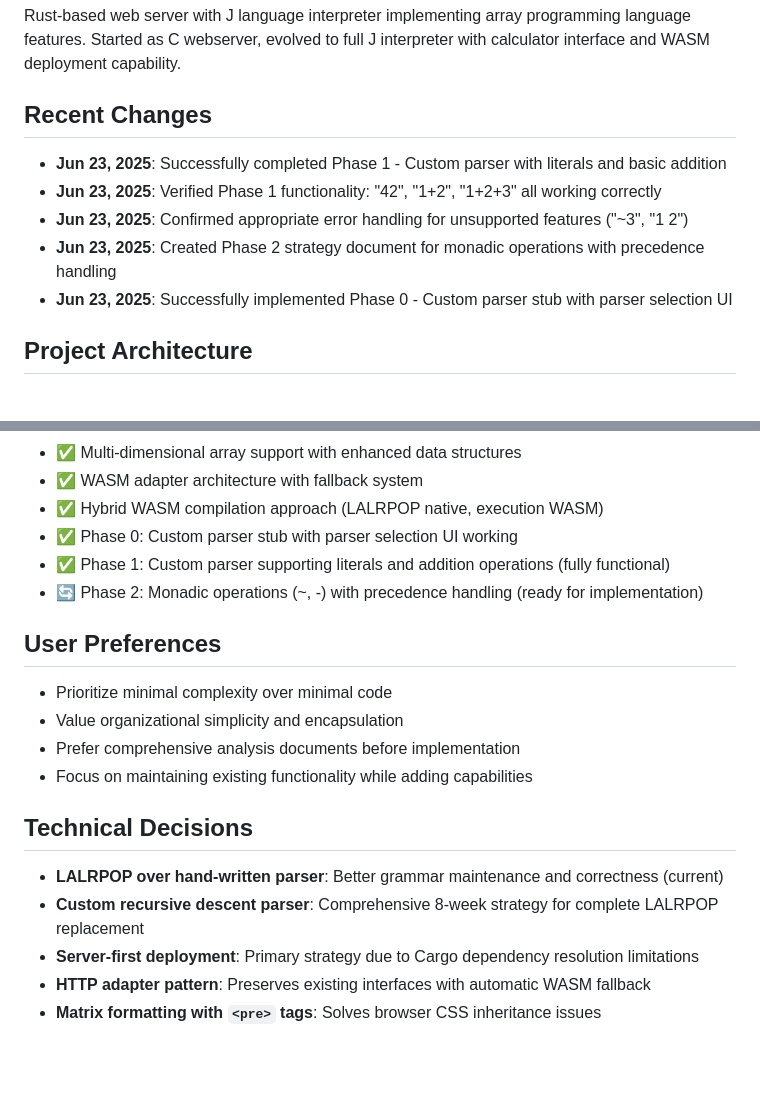
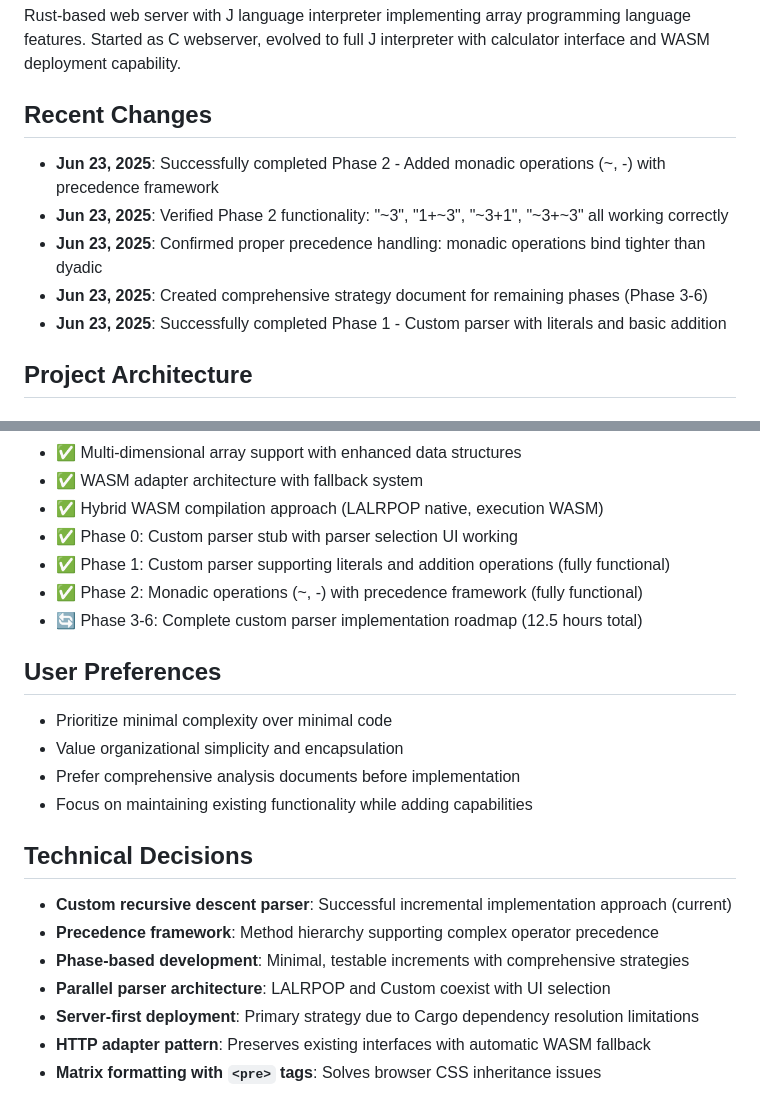
Before and after one commit to fletcher456/j-incunabulum-homage, a Markdown page: replit.md, 2 parts joined by grey strips. GitHub-like rendering; blank space fills up the shorter version.

```diff
--- a/replit.md
+++ b/replit.md
@@ -4,11 +4,11 @@
 Rust-based web server with J language interpreter implementing array programming language features. Started as C webserver, evolved to full J interpreter with calculator interface and WASM deployment capability.
 
 ## Recent Changes
+- **Jun 23, 2025**: Successfully completed Phase 2 - Added monadic operations (~, -) with precedence framework
+- **Jun 23, 2025**: Verified Phase 2 functionality: "~3", "1+~3", "~3+1", "~3+~3" all working correctly
+- **Jun 23, 2025**: Confirmed proper precedence handling: monadic operations bind tighter than dyadic
+- **Jun 23, 2025**: Created comprehensive strategy document for remaining phases (Phase 3-6)
 - **Jun 23, 2025**: Successfully completed Phase 1 - Custom parser with literals and basic addition
-- **Jun 23, 2025**: Verified Phase 1 functionality: "42", "1+2", "1+2+3" all working correctly
-- **Jun 23, 2025**: Confirmed appropriate error handling for unsupported features ("~3", "1 2")
-- **Jun 23, 2025**: Created Phase 2 strategy document for monadic operations with precedence handling
-- **Jun 23, 2025**: Successfully implemented Phase 0 - Custom parser stub with parser selection UI
 
 ## Project Architecture
 
@@ -40,7 +40,8 @@ Rust-based web server with J language interpreter implementing array programming
 - ✅ Hybrid WASM compilation approach (LALRPOP native, execution WASM)
 - ✅ Phase 0: Custom parser stub with parser selection UI working
 - ✅ Phase 1: Custom parser supporting literals and addition operations (fully functional)
-- 🔄 Phase 2: Monadic operations (~, -) with precedence handling (ready for implementation)
+- ✅ Phase 2: Monadic operations (~, -) with precedence framework (fully functional)
+- 🔄 Phase 3-6: Complete custom parser implementation roadmap (12.5 hours total)
 
 ## User Preferences
 - Prioritize minimal complexity over minimal code
@@ -49,8 +50,10 @@ Rust-based web server with J language interpreter implementing array programming
 - Focus on maintaining existing functionality while adding capabilities
 
 ## Technical Decisions
-- **LALRPOP over hand-written parser**: Better grammar maintenance and correctness (current)
-- **Custom recursive descent parser**: Comprehensive 8-week strategy for complete LALRPOP replacement
+- **Custom recursive descent parser**: Successful incremental implementation approach (current)
+- **Precedence framework**: Method hierarchy supporting complex operator precedence
+- **Phase-based development**: Minimal, testable increments with comprehensive strategies
+- **Parallel parser architecture**: LALRPOP and Custom coexist with UI selection
 - **Server-first deployment**: Primary strategy due to Cargo dependency resolution limitations
 - **HTTP adapter pattern**: Preserves existing interfaces with automatic WASM fallback
 - **Matrix formatting with `<pre>` tags**: Solves browser CSS inheritance issues
```
Also changed, not shown: j_custom_parser_remaining_phases_strategy.md (added, +327 -0 lines).
